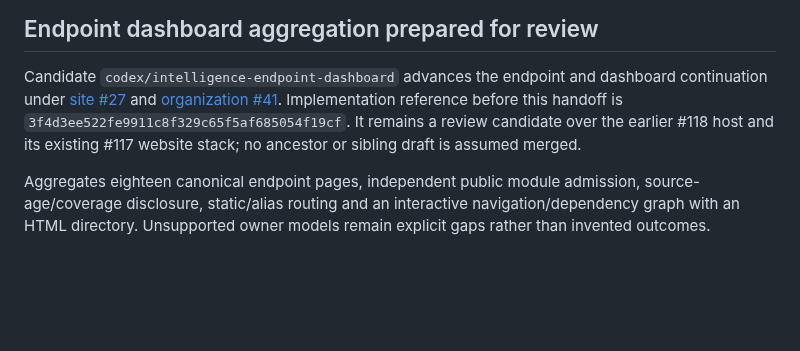
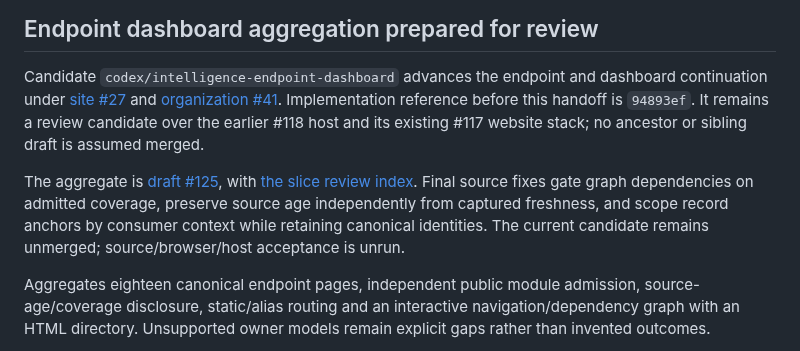
Before and after one commit to egohygiene/egohygiene.io, a Markdown page: docs/context/current-state.md, the part around the change. Rendered like a GitHub page; blank space fills up the shorter version.

```diff
--- a/docs/context/current-state.md
+++ b/docs/context/current-state.md
@@ -5,9 +5,16 @@
 Candidate `codex/intelligence-endpoint-dashboard` advances the endpoint and dashboard continuation under
 [site #27](https://github.com/egohygiene/egohygiene.io/issues/27) and
 [organization #41](https://github.com/egohygiene/.github/issues/41).
-Implementation reference before this handoff is `3f4d3ee522fe9911c8f329c65f5af685054f19cf`. It remains a review
+Implementation reference before this handoff is `94893ef`. It remains a review
 candidate over the earlier #118 host and its existing #117 website stack; no
 ancestor or sibling draft is assumed merged.
+
+The aggregate is [draft #125](https://github.com/egohygiene/egohygiene.io/pull/125),
+with [the slice review index](../development/intelligence-endpoint-review.md).
+Final source fixes gate graph dependencies on admitted coverage, preserve source
+age independently from captured freshness, and scope record anchors by consumer
+context while retaining canonical identities. The current candidate remains
+unmerged; source/browser/host acceptance is unrun.
 
 Aggregates eighteen canonical endpoint pages, independent public module admission, source-age/coverage disclosure, static/alias routing and an interactive navigation/dependency graph with an HTML directory. Unsupported owner models remain explicit gaps rather than invented outcomes.
 
```
Also changed, not shown: docs/context/provenance.md (+12 -0 lines), docs/development/intelligence-endpoint-review.md (added, +47 -0 lines).
